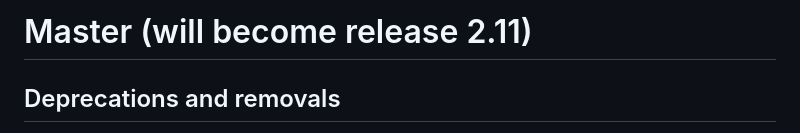
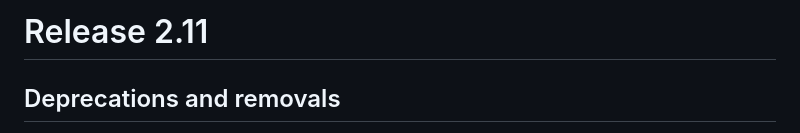
Before and after one commit to dune-project/dune-geometry, a Markdown page: CHANGELOG.md, the part around the change. Drawn GitHub-style.

Commit message:
Adapt CHANGELOG.md to version 2.11

```diff
--- a/CHANGELOG.md
+++ b/CHANGELOG.md
@@ -3,7 +3,7 @@ SPDX-FileCopyrightText: Copyright © DUNE Project contributors, see file LICENSE
 SPDX-License-Identifier: LicenseRef-GPL-2.0-only-with-DUNE-exception
 -->
 
-# Master (will become release 2.11)
+# Release 2.11
 
 ## Deprecations and removals
 
```
